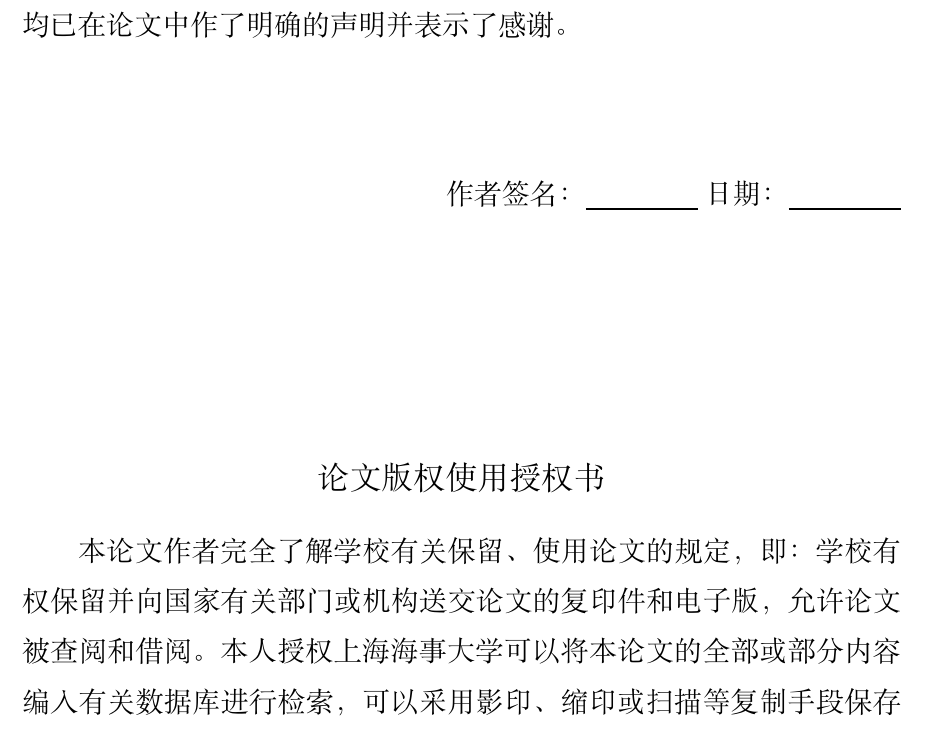
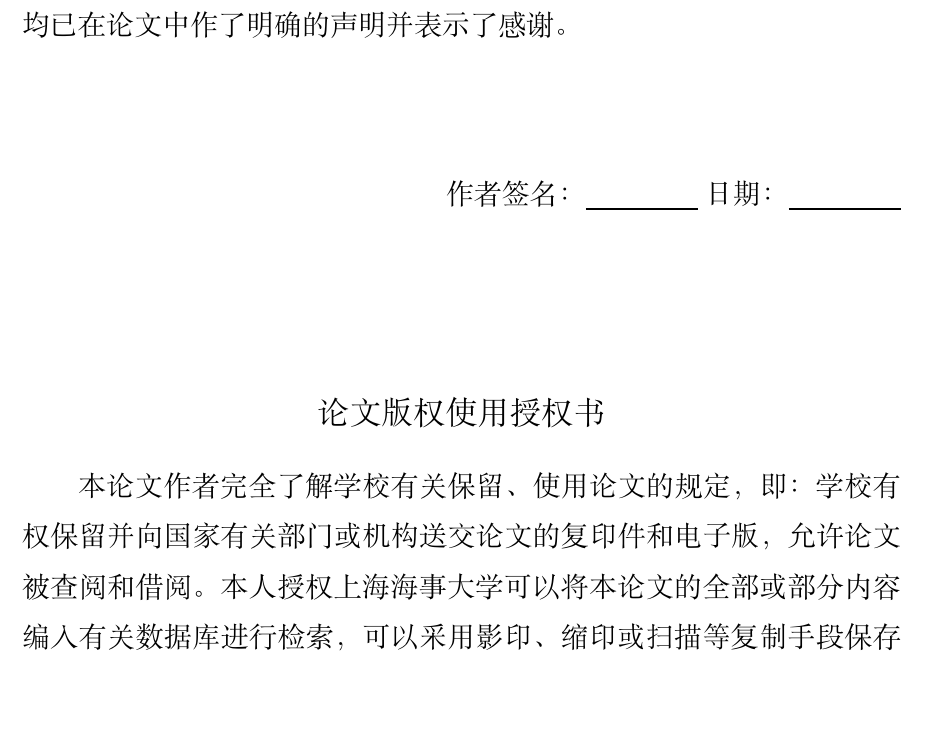
Before and after one commit to Entropy-Xu/SHMTUThesis-Bachelor, a LaTeX thesis (main.tex, which reads shmtuthesis-undergraduate.ltx): part of page 2 of 26 before the commit and part of page 2 of 25 after it, cut so that both start at the same text, the shorter picture padded with empty space. Compiled offline with XeLaTeX; a missing font is replaced by an installed copy or a similar font.

Commit message:
压缩声明页间距，避免授权声明溢出到下一页

```diff
--- a/shmtuthesis-undergraduate.ltx
+++ b/shmtuthesis-undergraduate.ltx
@@ -186,14 +186,14 @@
     \pdfbookmark[0]{\shmtu@label@authtitle}{authtitle}
     \IfNoValueTF{#1}{%
       \thispagestyle{empty}
-      \vskip 16ex
+      \vskip 10ex
       {\let\clearpage\relax\par\chapter*{\normalfont\zihao{3}\songti\shmtu@label@authtitle}}
       \begingroup
         \zihao{4}
         \shmtu@label@authbody
         \vskip 1ex
         \shmtu@authconf
-        \vskip 6ex
+        \vskip 4ex
         \noindent
         \shmtu@signbox{导师}
       \endgroup
```
